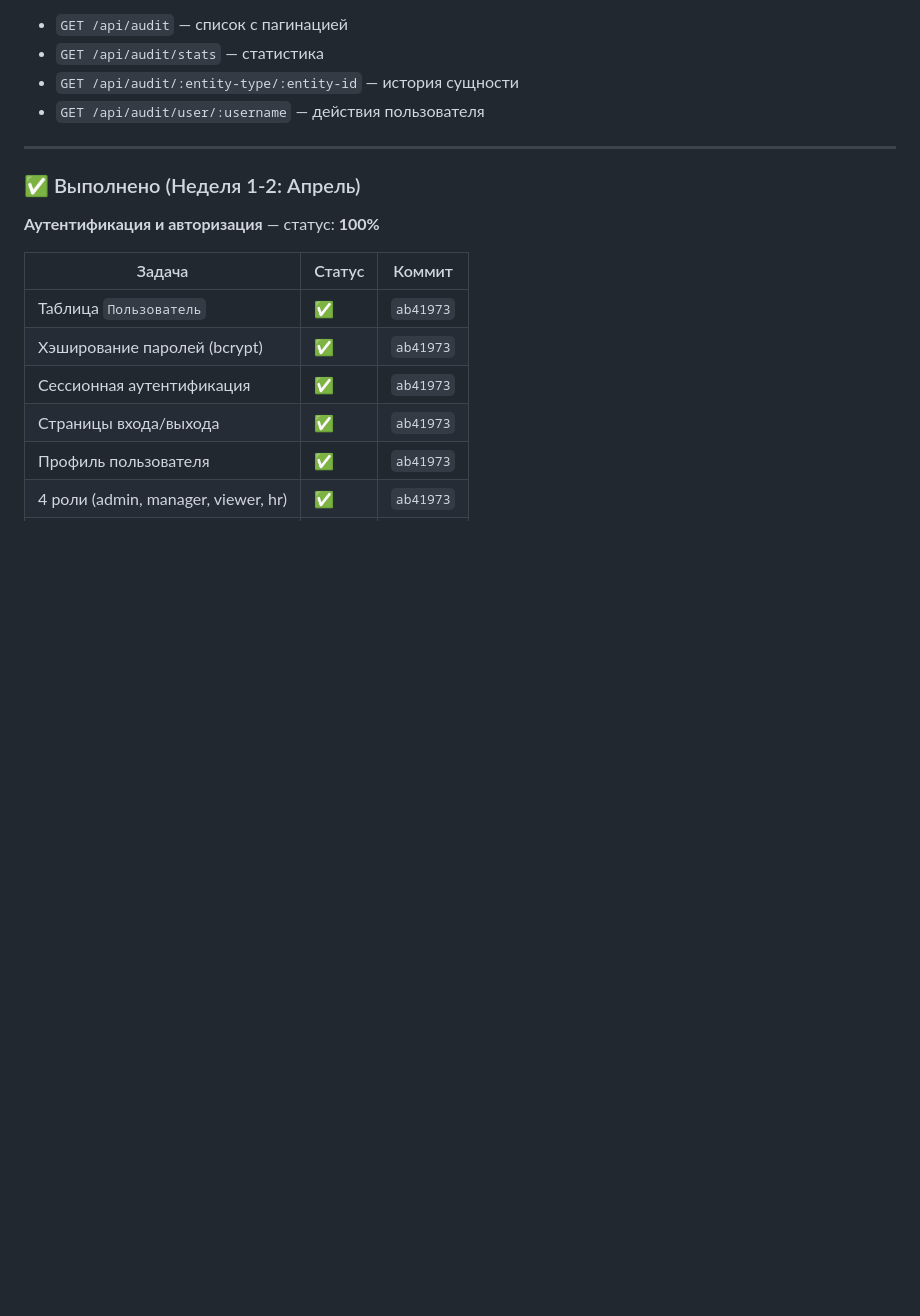
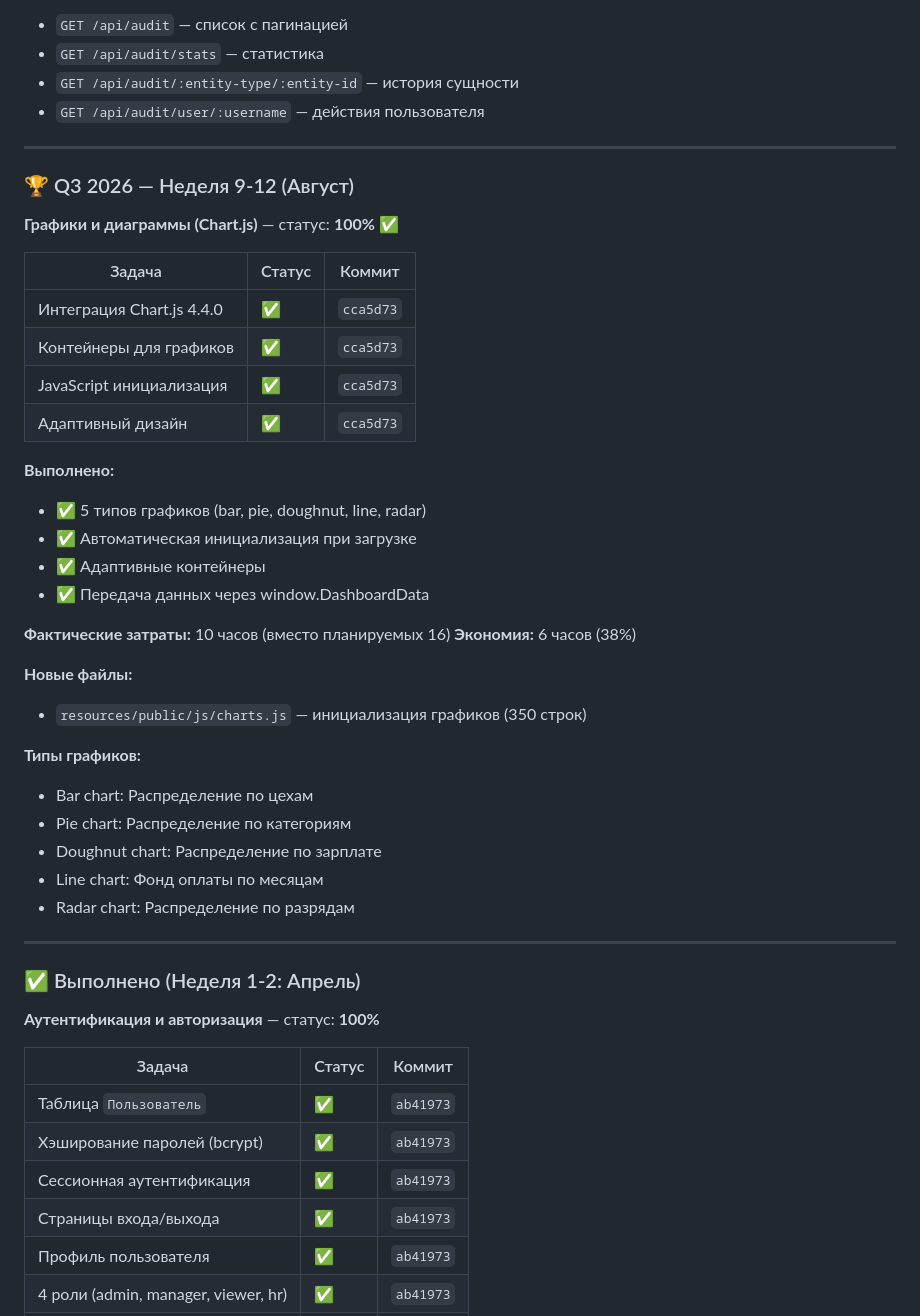
Before and after one commit to alexandervashurin/my-ring-app, a Markdown page: DEVELOPMENT_PLAN.md, the part around one of its changes. GitHub-like rendering; blank space fills up the shorter version.

```diff
--- a/DEVELOPMENT_PLAN.md
+++ b/DEVELOPMENT_PLAN.md
@@ -302,6 +302,38 @@ DB_PASSWORD=postgres
 - `GET /api/audit/stats` — статистика
 - `GET /api/audit/:entity-type/:entity-id` — история сущности
 - `GET /api/audit/user/:username` — действия пользователя
+
+---
+
+### 🏆 Q3 2026 — Неделя 9-12 (Август)
+
+**Графики и диаграммы (Chart.js)** — статус: **100%** ✅
+
+| Задача | Статус | Коммит |
+|--------|--------|--------|
+| Интеграция Chart.js 4.4.0 | ✅ | `cca5d73` |
+| Контейнеры для графиков | ✅ | `cca5d73` |
+| JavaScript инициализация | ✅ | `cca5d73` |
+| Адаптивный дизайн | ✅ | `cca5d73` |
+
+**Выполнено:**
+- ✅ 5 типов графиков (bar, pie, doughnut, line, radar)
+- ✅ Автоматическая инициализация при загрузке
+- ✅ Адаптивные контейнеры
+- ✅ Передача данных через window.DashboardData
+
+**Фактические затраты:** 10 часов (вместо планируемых 16)
+**Экономия:** 6 часов (38%)
+
+**Новые файлы:**
+- `resources/public/js/charts.js` — инициализация графиков (350 строк)
+
+**Типы графиков:**
+- Bar chart: Распределение по цехам
+- Pie chart: Распределение по категориям
+- Doughnut chart: Распределение по зарплате
+- Line chart: Фонд оплаты по месяцам
+- Radar chart: Распределение по разрядам
 
 ---
 
```
Also changed, not shown: other parts of DEVELOPMENT_PLAN.md (+17 -17 lines).
